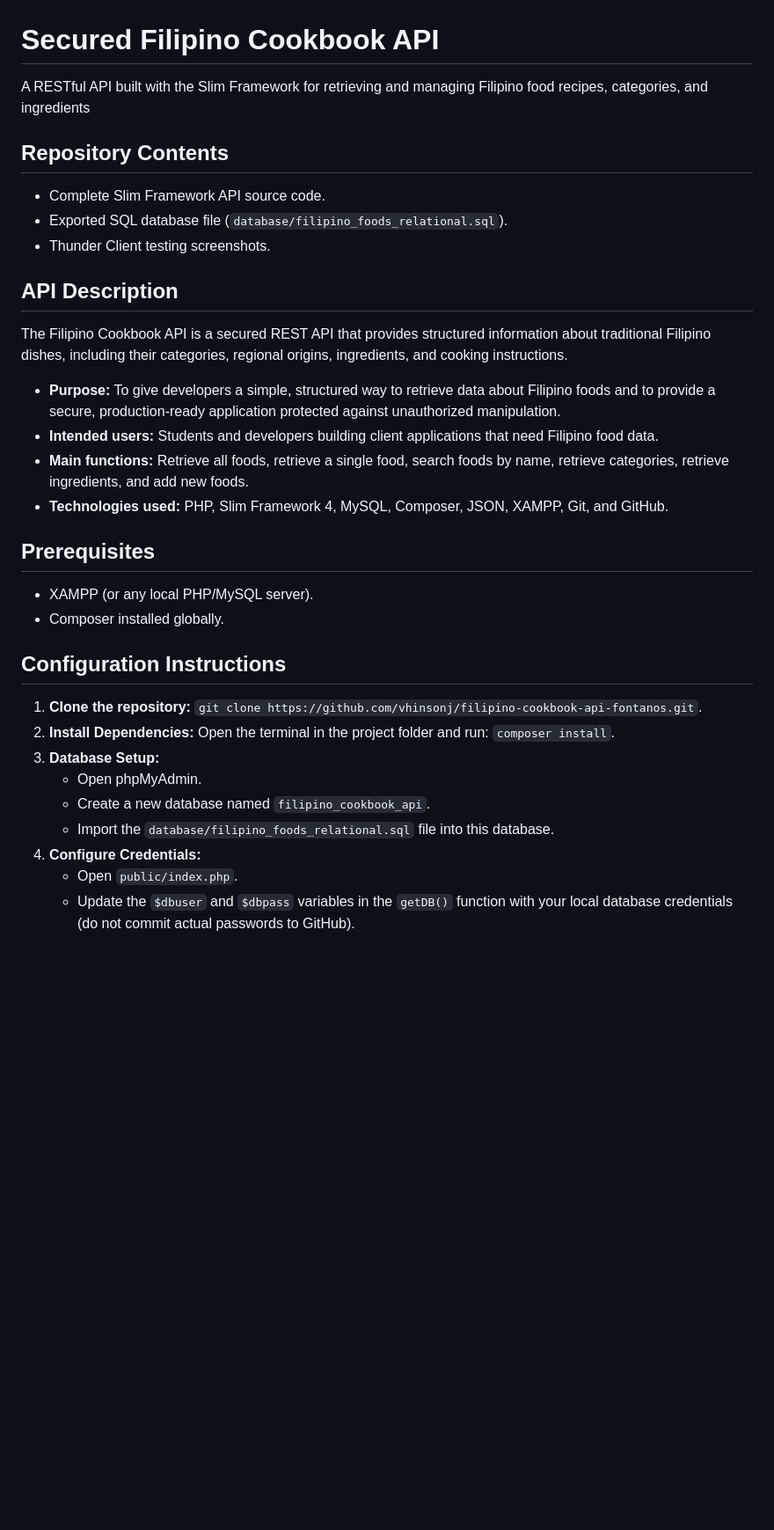
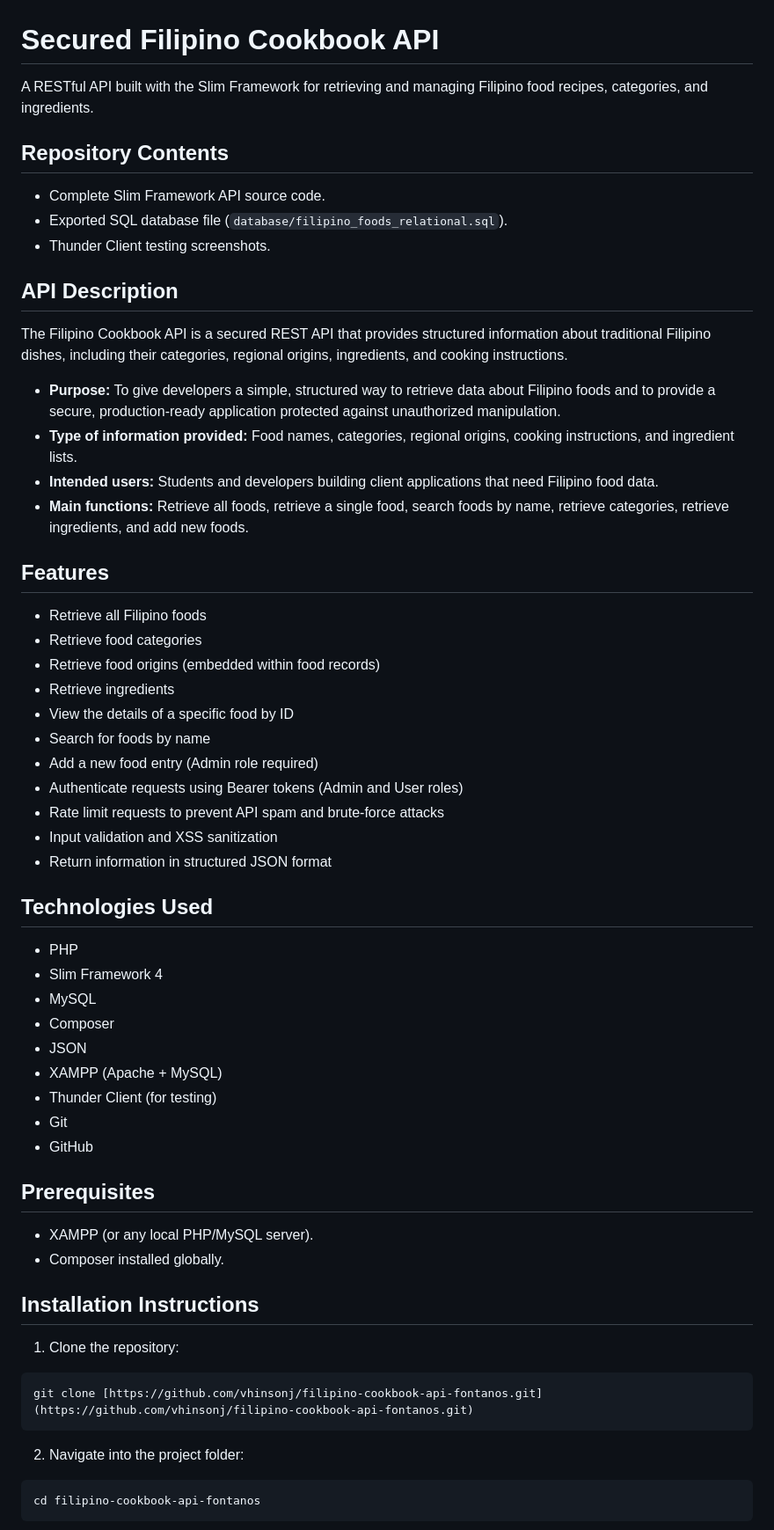
Before and after one commit to vhinsonj/filipino-cookbook-api-fontanos, a Markdown page: README.md, the part around one of its changes. Shown at 88% size. Rendered like a GitHub page; blank space fills up the shorter version.

````diff
--- a/README.md
+++ b/README.md
@@ -1,32 +1,59 @@
 # Secured Filipino Cookbook API
 
-A RESTful API built with the Slim Framework for retrieving and managing Filipino food recipes, categories, and ingredients
+A RESTful API built with the Slim Framework for retrieving and managing Filipino food recipes, categories, and ingredients.
 
 ## Repository Contents
-* Complete Slim Framework API source code.
-* Exported SQL database file (`database/filipino_foods_relational.sql`).
-* Thunder Client testing screenshots.
+- Complete Slim Framework API source code.
+- Exported SQL database file (`database/filipino_foods_relational.sql`).
+- Thunder Client testing screenshots.
 
 ## API Description
 The Filipino Cookbook API is a secured REST API that provides structured information about traditional Filipino dishes, including their categories, regional origins, ingredients, and cooking instructions.
-* **Purpose:** To give developers a simple, structured way to retrieve data about Filipino foods and to provide a secure, production-ready application protected against unauthorized manipulation.
-* **Intended users:** Students and developers building client applications that need Filipino food data.
-* **Main functions:** Retrieve all foods, retrieve a single food, search foods by name, retrieve categories, retrieve ingredients, and add new foods.
-* **Technologies used:** PHP, Slim Framework 4, MySQL, Composer, JSON, XAMPP, Git, and GitHub.
+
+- **Purpose:** To give developers a simple, structured way to retrieve data about Filipino foods and to provide a secure, production-ready application protected against unauthorized manipulation.
+- **Type of information provided:** Food names, categories, regional origins, cooking instructions, and ingredient lists.
+- **Intended users:** Students and developers building client applications that need Filipino food data.
+- **Main functions:** Retrieve all foods, retrieve a single food, search foods by name, retrieve categories, retrieve ingredients, and add new foods.
+
+## Features
+- Retrieve all Filipino foods
+- Retrieve food categories
+- Retrieve food origins (embedded within food records)
+- Retrieve ingredients
+- View the details of a specific food by ID
+- Search for foods by name
+- Add a new food entry (Admin role required)
+- Authenticate requests using Bearer tokens (Admin and User roles)
+- Rate limit requests to prevent API spam and brute-force attacks
+- Input validation and XSS sanitization
+- Return information in structured JSON format
+
+## Technologies Used
+- PHP
+- Slim Framework 4
+- MySQL
+- Composer
+- JSON
+- XAMPP (Apache + MySQL)
+- Thunder Client (for testing)
+- Git
+- GitHub
 
 ## Prerequisites
-* XAMPP (or any local PHP/MySQL server).
-* Composer installed globally.
+- XAMPP (or any local PHP/MySQL server).
+- Composer installed globally.
 
-## Configuration Instructions
-1. **Clone the repository:**
-   `git clone https://github.com/vhinsonj/filipino-cookbook-api-fontanos.git`.
-2. **Install Dependencies:**
-   Open the terminal in the project folder and run: `composer install`.
-3. **Database Setup:**
-   * Open phpMyAdmin.
-   * Create a new database named `filipino_cookbook_api`.
-   * Import the `database/filipino_foods_relational.sql` file into this database.
-4. **Configure Credentials:**
-   * Open `public/index.php`.
-   * Update the `$dbuser` and `$dbpass` variables in the `getDB()` function with your local database credentials (do not commit actual passwords to GitHub).
+## Installation Instructions
+
+1. Clone the repository:
+
+```
+git clone [https://github.com/vhinsonj/filipino-cookbook-api-fontanos.git](https://github.com/vhinsonj/filipino-cookbook-api-fontanos.git)
+```
+
+2. Navigate into the project folder:
+
+```
+cd filipino-cookbook-api-fontanos
+```
+
````
Also changed, not shown: other parts of README.md (+55 -27 lines).
